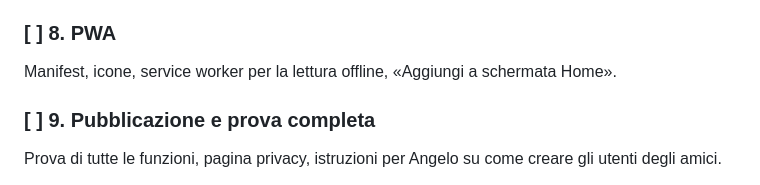
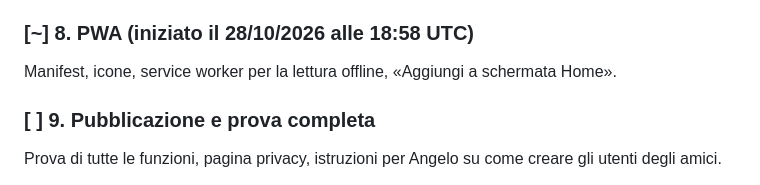
Before and after one commit to JinKanzaki90/pwa-ricettario, a Markdown page: TODO.md, the part around the change. Drawn GitHub-style.

Commit message:
Passo 8 in corso: PWA
Co-Authored-By: Claude Opus 5.5 <noreply@anthropic.com>
Claude-Session: https://claude.ai/code/session_01AjiicSSA2CaVY3ZUxwdLD4

```diff
--- a/TODO.md
+++ b/TODO.md
@@ -88,7 +88,7 @@ Prima di scrivere i contenuti di «Acquisti consapevoli» chiedere ad Angelo cri
 - [x] **Voci spunto verificate** (28/10/2026). Confermate da una fonte ammessa e aggiunte (`VOCI_CONFERMATE` nel generatore, ogni scheda con la sua data di validità): **Achva** (Who Profits: fabbrica nella zona industriale di Ariel), **Central Bottling Company (Coca-Cola Israele)**, che produce anche **Prigat** e Neviot (Who Profits: stabilimento ad Atarot), **Tempo Beverages** (Who Profits, scheda ferma al 2019: detto nel titolo della fonte), **Tnuva** (già ONU, in più Who Profits), **Coca-Cola** (in più AFSC Investigate). **Non confermate, non inserite**: Elite e Strauss Group (Who Profits le nomina solo nel rapporto sul latte del 2015, citando un appello al boicottaggio altrui; nessuna scheda), Sabra, Nestlé e Osem, PepsiCo (solo come proprietaria di SodaStream, riportato nella voce SodaStream), Gan Shmuel, Starbucks, Unilever e Ben & Jerry's (Who Profits ha pubblicato la rimozione di Unilever dalla sua banca dati), Tara (solo nel rapporto del 2015, per una quota in un allevamento di Shadmot Mehola: dato troppo vecchio; da ricontrollare al passo 10). Sito di Who Profits consultato con la ricerca, senza indovinare indirizzi; le pagine dell'elenco completo non sono raggiungibili dalla sessione.
 - [x] **Elenco disinvestimenti del BDS** («Get Involved - Divestment», pagina senza data): 136 righe trascritte in `strumenti/acquisti/bds_disinvestimento.tsv`, lette due volte e confrontate; nuovo tipo «Obiettivo di disinvestimento (per banche, fondi ed enti)», spiegato nei criteri e nella nota della fonte, così non si confonde con il boicottaggio dei consumatori. 132 voci (4 imprese in due gruppi: un'unica segnalazione con i due motivi), 36 unite a voci già presenti, le altre nuove; nuovo settore «Armi, difesa e aerospazio». Elenco ora di 334 voci. `test/prova-app.js` controlla anche Prigat → Central Bottling e i due tipi di SodaStream.
 
-### [ ] 8. PWA
+### [~] 8. PWA (iniziato il 28/10/2026 alle 18:58 UTC)
 Manifest, icone, service worker per la lettura offline, «Aggiungi a schermata Home».
 
 ### [ ] 9. Pubblicazione e prova completa
```
